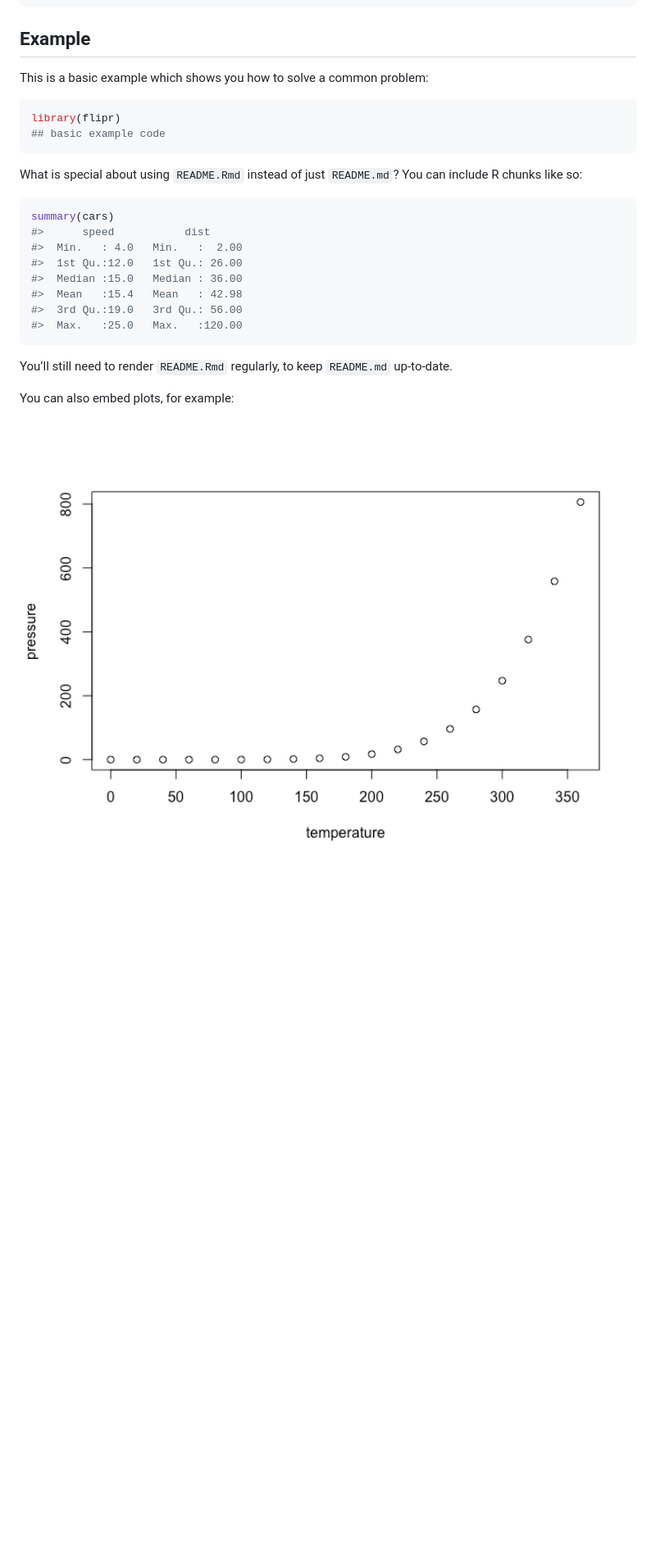
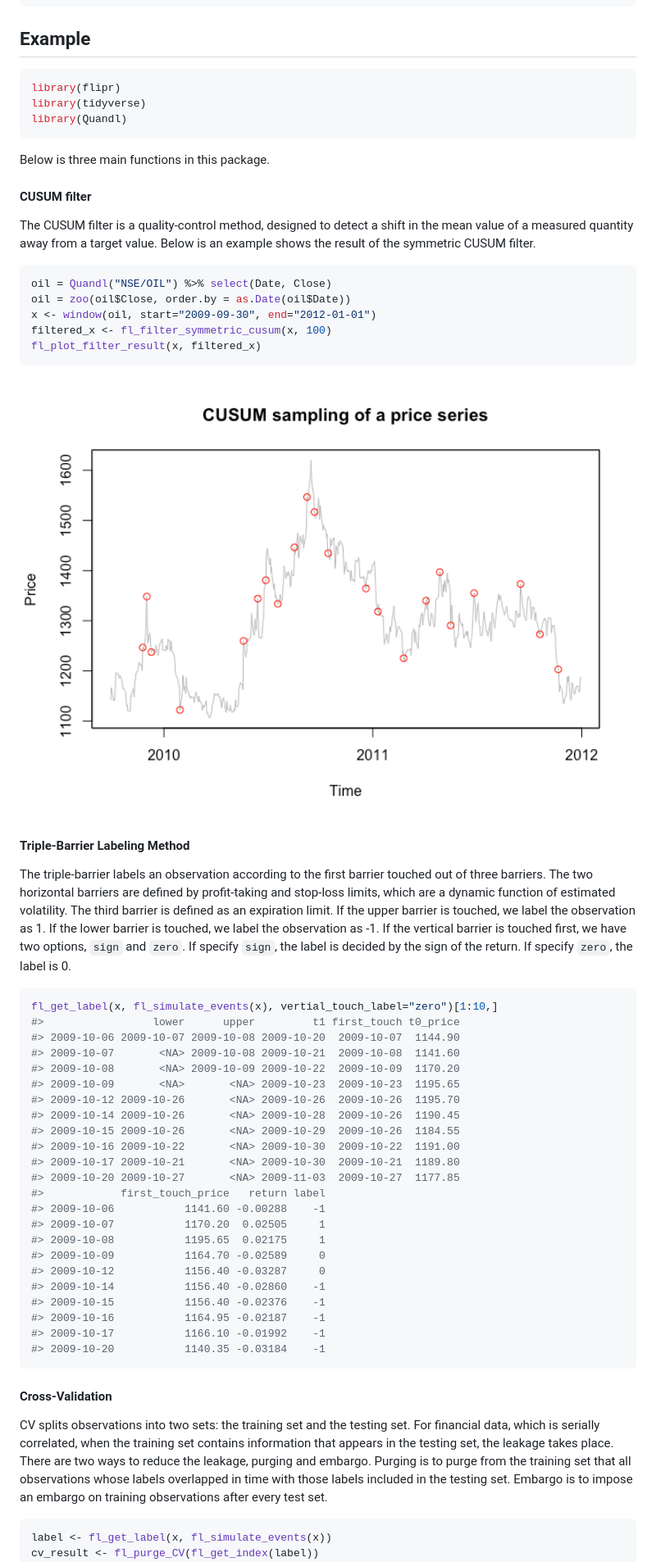
Before and after one commit to yimi97/finma, a Markdown page: README.md, the part around the change printed below. Shown: that part at 82% size. GitHub-like rendering; pictures changed too: man/figures/README-cusum-1.png (added); blank space fills up the shorter version.

````diff
--- a/README.md
+++ b/README.md
@@ -33,31 +33,81 @@ devtools::install_github("yimi97/flipr")
 Example
 -------
 
-This is a basic example which shows you how to solve a common problem:
+``` r
+library(flipr)
+library(tidyverse)
+library(Quandl)
+```
+
+Below is three main functions in this package.
+
+#### CUSUM filter
+
+The CUSUM filter is a quality-control method, designed to detect a shift
+in the mean value of a measured quantity away from a target value. Below
+is an example shows the result of the symmetric CUSUM filter.
 
 ``` r
-library(flipr)
-## basic example code
+oil = Quandl("NSE/OIL") %>% select(Date, Close)
+oil = zoo(oil$Close, order.by = as.Date(oil$Date))
+x <- window(oil, start="2009-09-30", end="2012-01-01")
+filtered_x <- fl_filter_symmetric_cusum(x, 100)
+fl_plot_filter_result(x, filtered_x)
 ```
 
-What is special about using `README.Rmd` instead of just `README.md`?
-You can include R chunks like so:
+<img src="man/figures/README-cusum-1.png" width="100%" />
+
+#### Triple-Barrier Labeling Method
+
+The triple-barrier labels an observation according to the first barrier
+touched out of three barriers. The two horizontal barriers are defined
+by profit-taking and stop-loss limits, which are a dynamic function of
+estimated volatility. The third barrier is defined as an expiration
+limit. If the upper barrier is touched, we label the observation as 1.
+If the lower barrier is touched, we label the observation as -1. If the
+vertical barrier is touched first, we have two options, `sign` and
+`zero`. If specify `sign`, the label is decided by the sign of the
+return. If specify `zero`, the label is 0.
 
 ``` r
-summary(cars)
-#>      speed           dist
-#>  Min.   : 4.0   Min.   :  2.00
-#>  1st Qu.:12.0   1st Qu.: 26.00
-#>  Median :15.0   Median : 36.00
-#>  Mean   :15.4   Mean   : 42.98
-#>  3rd Qu.:19.0   3rd Qu.: 56.00
-#>  Max.   :25.0   Max.   :120.00
+fl_get_label(x, fl_simulate_events(x), vertial_touch_label="zero")[1:10,]
+#>                 lower      upper         t1 first_touch t0_price
+#> 2009-10-06 2009-10-07 2009-10-08 2009-10-20  2009-10-07  1144.90
+#> 2009-10-07       <NA> 2009-10-08 2009-10-21  2009-10-08  1141.60
+#> 2009-10-08       <NA> 2009-10-09 2009-10-22  2009-10-09  1170.20
+#> 2009-10-09       <NA>       <NA> 2009-10-23  2009-10-23  1195.65
+#> 2009-10-12 2009-10-26       <NA> 2009-10-26  2009-10-26  1195.70
+#> 2009-10-14 2009-10-26       <NA> 2009-10-28  2009-10-26  1190.45
+#> 2009-10-15 2009-10-26       <NA> 2009-10-29  2009-10-26  1184.55
+#> 2009-10-16 2009-10-22       <NA> 2009-10-30  2009-10-22  1191.00
+#> 2009-10-17 2009-10-21       <NA> 2009-10-30  2009-10-21  1189.80
+#> 2009-10-20 2009-10-27       <NA> 2009-11-03  2009-10-27  1177.85
+#>            first_touch_price   return label
+#> 2009-10-06           1141.60 -0.00288    -1
+#> 2009-10-07           1170.20  0.02505     1
+#> 2009-10-08           1195.65  0.02175     1
+#> 2009-10-09           1164.70 -0.02589     0
+#> 2009-10-12           1156.40 -0.03287     0
+#> 2009-10-14           1156.40 -0.02860    -1
+#> 2009-10-15           1156.40 -0.02376    -1
+#> 2009-10-16           1164.95 -0.02187    -1
+#> 2009-10-17           1166.10 -0.01992    -1
+#> 2009-10-20           1140.35 -0.03184    -1
 ```
 
-You’ll still need to render `README.Rmd` regularly, to keep `README.md`
-up-to-date.
+#### Cross-Validation
 
-You can also embed plots, for example:
+CV splits observations into two sets: the training set and the testing
+set. For financial data, which is serially correlated, when the training
+set contains information that appears in the testing set, the leakage
+takes place. There are two ways to reduce the leakage, purging and
+embargo. Purging is to purge from the training set that all observations
+whose labels overlapped in time with those labels included in the
+testing set. Embargo is to impose an embargo on training observations
+after every test set.
 
-<img src="man/figures/README-pressure-1.png" width="100%" />
+``` r
+label <- fl_get_label(x, fl_simulate_events(x))
+cv_result <- fl_purge_CV(fl_get_index(label))
+```
 
````
Also changed, not shown: other parts of README.md (+9 -2 lines), man/figures/README-cusum_filter-1.png (added), man/figures/README-unnamed-chunk-2-1.png (added), man/figures/README-unnamed-chunk-3-1.png (added), 5 other files.
